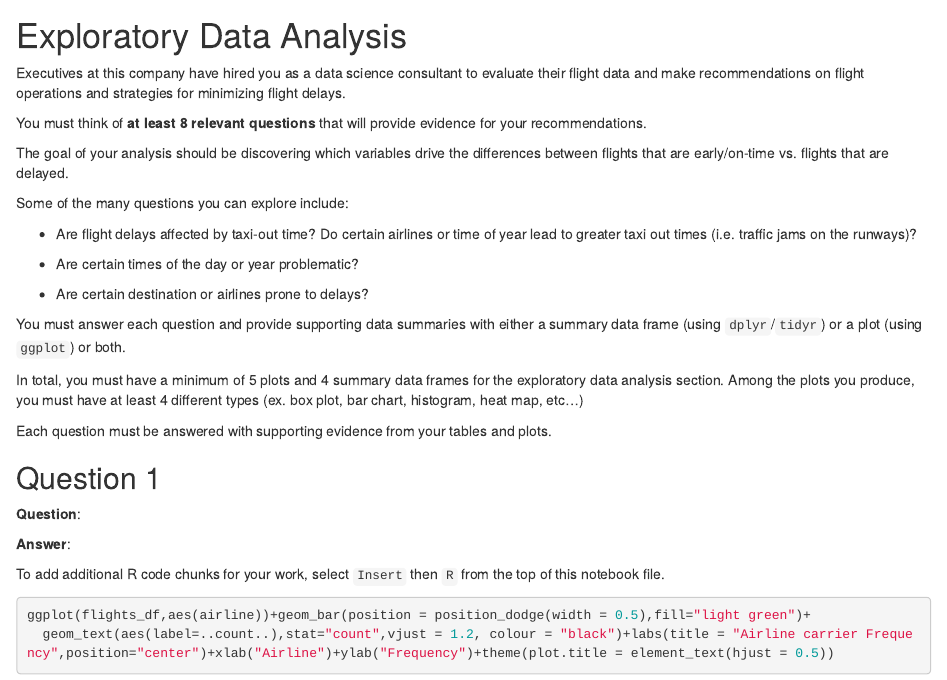
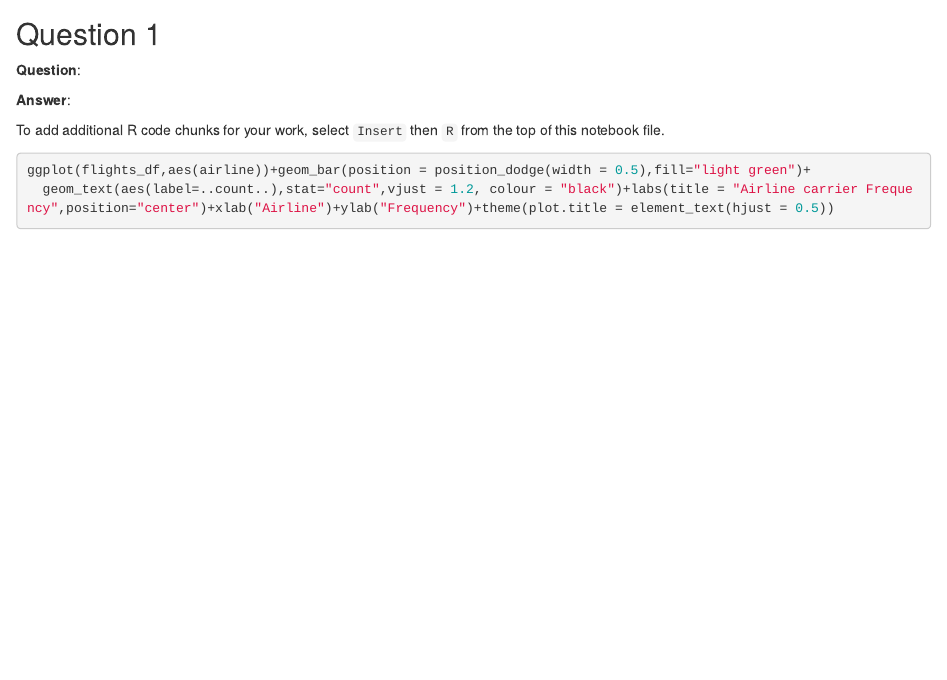
Before and after one commit to namanlahoti/Dulles-flight-dataset-EDA, an R Markdown document (data_analysis_project_template.rmd): the page in a window 1100 px wide, from 790 px down. Rendered offline with R 4.5, knitr and Pandoc, with nearby package versions; some code elsewhere in the file could not run offline.

Commit message:
Update data_analysis_project_template.rmd

````diff
--- a/data_analysis_project_template.rmd
+++ b/data_analysis_project_template.rmd
@@ -27,33 +27,6 @@ flights_df <- readRDS(url('https://gmubusinessanalytics.netlify.app/data/dulles_
 flights_df
 
 ```
-
-
-# Exploratory Data Analysis
-
-
-Executives at this company have hired you as a data science consultant to evaluate their flight data and make recommendations on flight operations and strategies for minimizing flight delays.
-
-You must think of **at least 8 relevant questions** that will provide evidence for your recommendations.
-
-The goal of your analysis should be discovering which variables drive the differences between flights that are early/on-time vs. flights that are delayed.
-
-Some of the many questions you can explore include:
-
--   Are flight delays affected by taxi-out time? Do certain airlines or time of
-    year lead to greater taxi out times (i.e. traffic jams on the runways)?
-
--   Are certain times of the day or year problematic?
-
--   Are certain destination or airlines prone to delays?
-
-
-You must answer each question and provide supporting data summaries with either a summary data frame (using `dplyr`/`tidyr`) or a plot (using `ggplot`) or both.
-
-In total, you must have a minimum of 5 plots and 4 summary data frames for the exploratory data analysis section. Among the plots you produce, you must have at least 4 different types (ex. box plot, bar chart,
-histogram, heat map, etc...)
-
-Each question must be answered with supporting evidence from your tables and plots.
 
 
 ## Question 1
````
